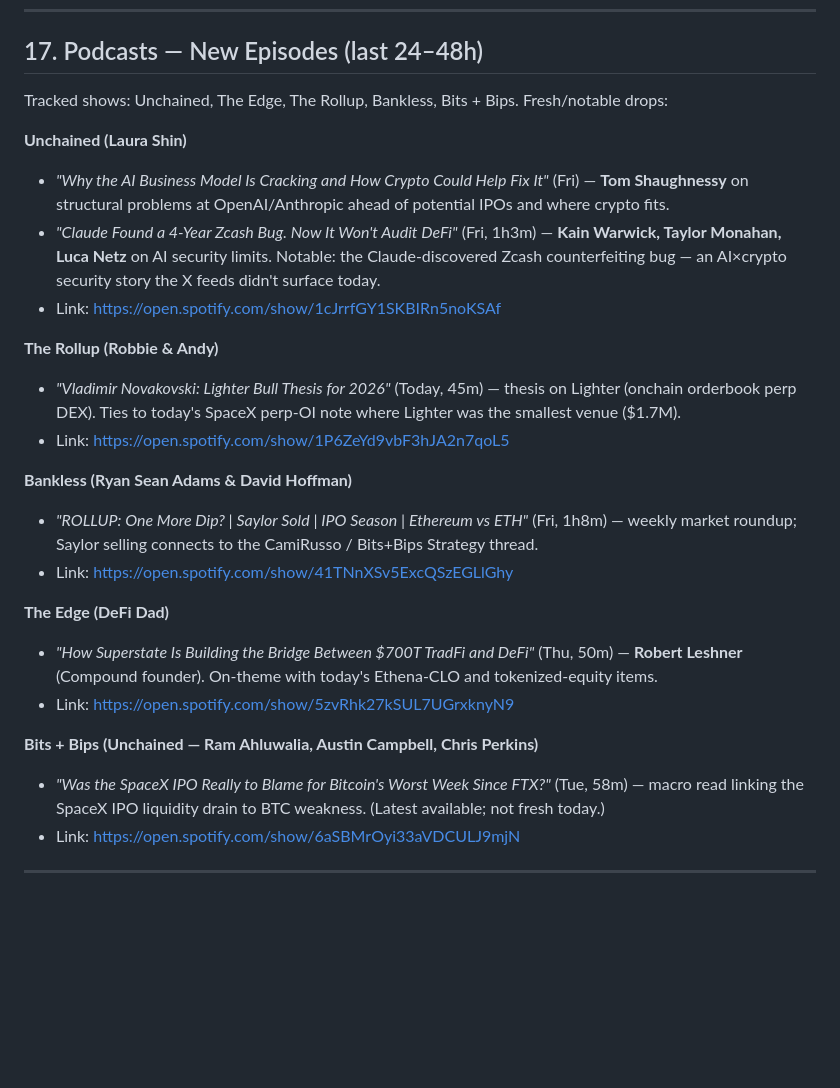
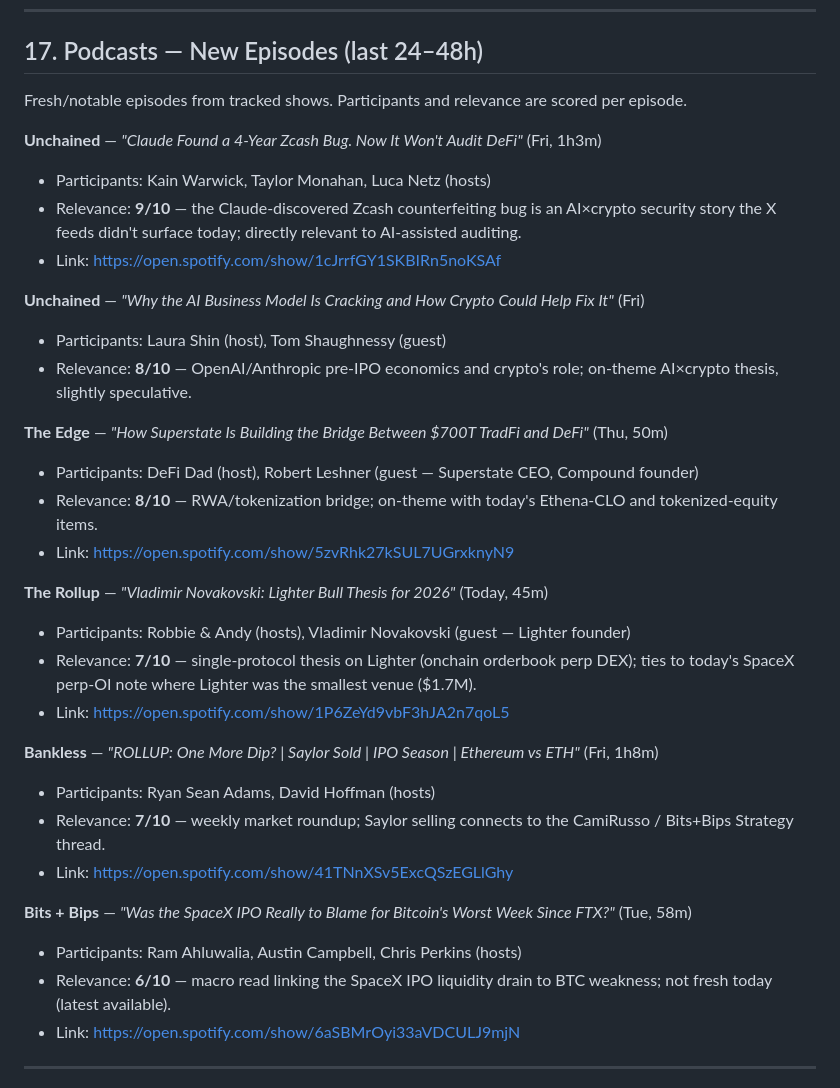
Before and after one commit to bearlusconi-bera/crypto-reports, a Markdown page: reports/2026-06-13.md, the part around the change. Drawn GitHub-style; blank space fills up the shorter version.

Commit message:
Publish reports 2026-06-13

```diff
--- a/reports/2026-06-13.md
+++ b/reports/2026-06-13.md
@@ -268,27 +268,35 @@
 
 ## 17. Podcasts — New Episodes (last 24–48h)
 
-Tracked shows: Unchained, The Edge, The Rollup, Bankless, Bits + Bips. Fresh/notable drops:
+Fresh/notable episodes from tracked shows. Participants and relevance are scored per episode.
 
-**Unchained (Laura Shin)**
-- *"Why the AI Business Model Is Cracking and How Crypto Could Help Fix It"* (Fri) — **Tom Shaughnessy** on structural problems at OpenAI/Anthropic ahead of potential IPOs and where crypto fits.
-- *"Claude Found a 4-Year Zcash Bug. Now It Won't Audit DeFi"* (Fri, 1h3m) — **Kain Warwick, Taylor Monahan, Luca Netz** on AI security limits. Notable: the Claude-discovered Zcash counterfeiting bug — an AI×crypto security story the X feeds didn't surface today.
+**Unchained** — *"Claude Found a 4-Year Zcash Bug. Now It Won't Audit DeFi"* (Fri, 1h3m)
+- Participants: Kain Warwick, Taylor Monahan, Luca Netz (hosts)
+- Relevance: **9/10** — the Claude-discovered Zcash counterfeiting bug is an AI×crypto security story the X feeds didn't surface today; directly relevant to AI-assisted auditing.
 - Link: https://open.spotify.com/show/1cJrrfGY1SKBIRn5noKSAf
 
-**The Rollup (Robbie & Andy)**
-- *"Vladimir Novakovski: Lighter Bull Thesis for 2026"* (Today, 45m) — thesis on Lighter (onchain orderbook perp DEX). Ties to today's SpaceX perp-OI note where Lighter was the smallest venue ($1.7M).
+**Unchained** — *"Why the AI Business Model Is Cracking and How Crypto Could Help Fix It"* (Fri)
+- Participants: Laura Shin (host), Tom Shaughnessy (guest)
+- Relevance: **8/10** — OpenAI/Anthropic pre-IPO economics and crypto's role; on-theme AI×crypto thesis, slightly speculative.
+
+**The Edge** — *"How Superstate Is Building the Bridge Between $700T TradFi and DeFi"* (Thu, 50m)
+- Participants: DeFi Dad (host), Robert Leshner (guest — Superstate CEO, Compound founder)
+- Relevance: **8/10** — RWA/tokenization bridge; on-theme with today's Ethena-CLO and tokenized-equity items.
+- Link: https://open.spotify.com/show/5zvRhk27kSUL7UGrxknyN9
+
+**The Rollup** — *"Vladimir Novakovski: Lighter Bull Thesis for 2026"* (Today, 45m)
+- Participants: Robbie & Andy (hosts), Vladimir Novakovski (guest — Lighter founder)
+- Relevance: **7/10** — single-protocol thesis on Lighter (onchain orderbook perp DEX); ties to today's SpaceX perp-OI note where Lighter was the smallest venue ($1.7M).
 - Link: https://open.spotify.com/show/1P6ZeYd9vbF3hJA2n7qoL5
 
-**Bankless (Ryan Sean Adams & David Hoffman)**
-- *"ROLLUP: One More Dip? | Saylor Sold | IPO Season | Ethereum vs ETH"* (Fri, 1h8m) — weekly market roundup; Saylor selling connects to the CamiRusso / Bits+Bips Strategy thread.
+**Bankless** — *"ROLLUP: One More Dip? | Saylor Sold | IPO Season | Ethereum vs ETH"* (Fri, 1h8m)
+- Participants: Ryan Sean Adams, David Hoffman (hosts)
+- Relevance: **7/10** — weekly market roundup; Saylor selling connects to the CamiRusso / Bits+Bips Strategy thread.
 - Link: https://open.spotify.com/show/41TNnXSv5ExcQSzEGLlGhy
 
-**The Edge (DeFi Dad)**
-- *"How Superstate Is Building the Bridge Between $700T TradFi and DeFi"* (Thu, 50m) — **Robert Leshner** (Compound founder). On-theme with today's Ethena-CLO and tokenized-equity items.
-- Link: https://open.spotify.com/show/5zvRhk27kSUL7UGrxknyN9
-
-**Bits + Bips (Unchained — Ram Ahluwalia, Austin Campbell, Chris Perkins)**
-- *"Was the SpaceX IPO Really to Blame for Bitcoin's Worst Week Since FTX?"* (Tue, 58m) — macro read linking the SpaceX IPO liquidity drain to BTC weakness. (Latest available; not fresh today.)
+**Bits + Bips** — *"Was the SpaceX IPO Really to Blame for Bitcoin's Worst Week Since FTX?"* (Tue, 58m)
+- Participants: Ram Ahluwalia, Austin Campbell, Chris Perkins (hosts)
+- Relevance: **6/10** — macro read linking the SpaceX IPO liquidity drain to BTC weakness; not fresh today (latest available).
 - Link: https://open.spotify.com/show/6aSBMrOyi33aVDCULJ9mjN
 
 ---
```
